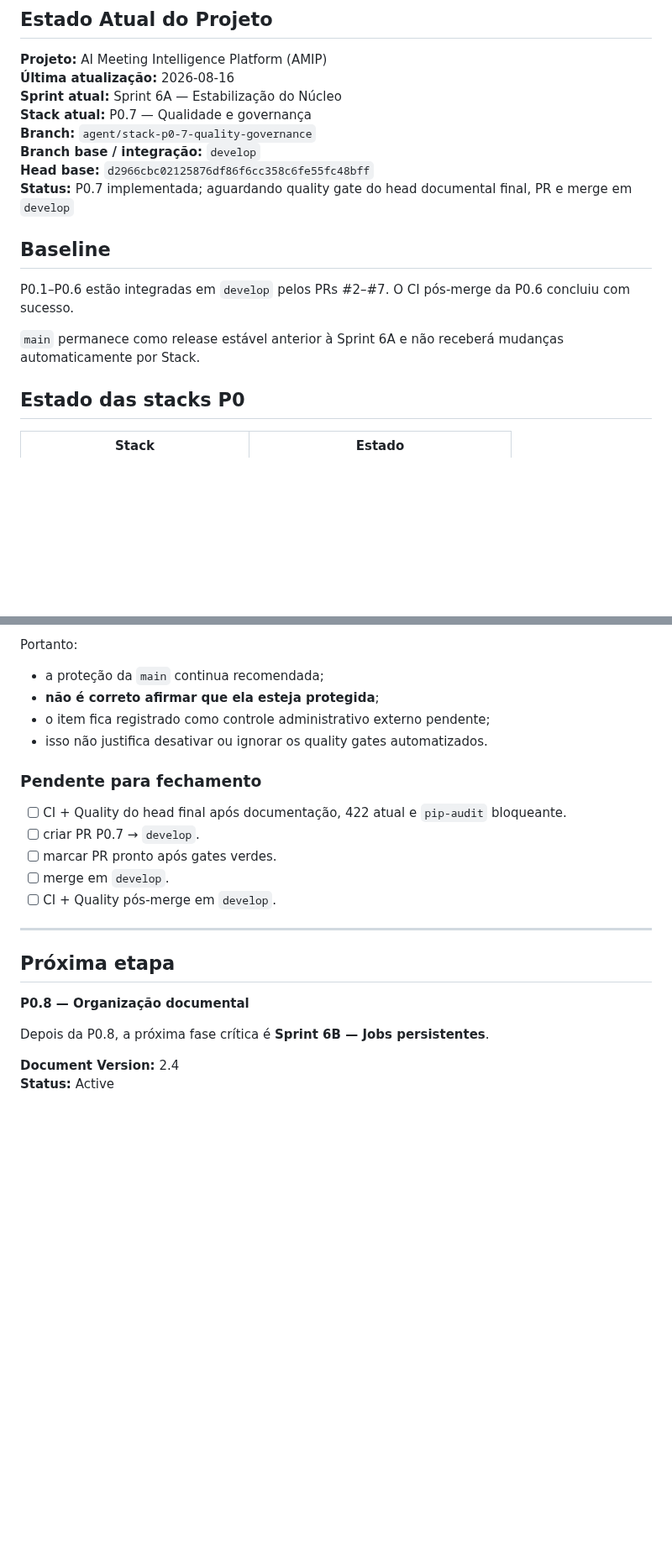
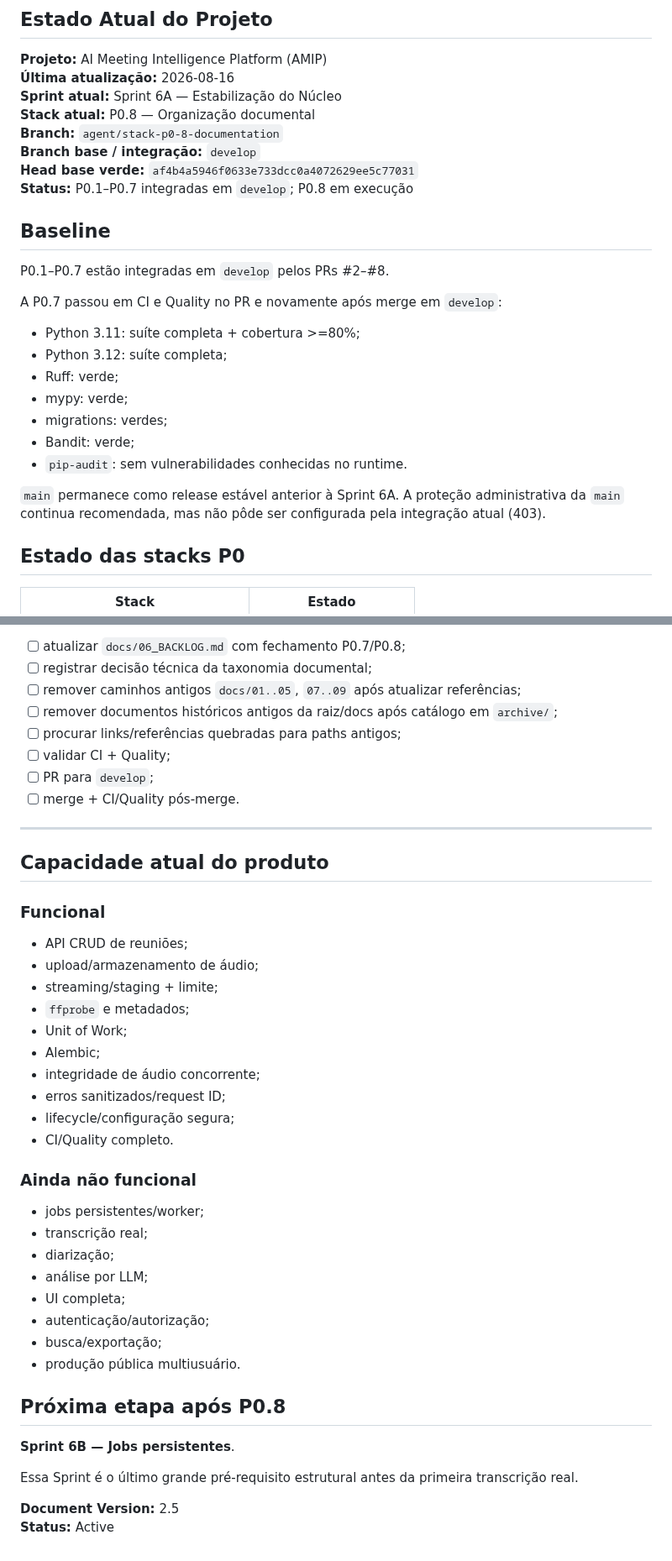
Before and after one commit to Kingnike1/transcripiton-python, a Markdown page: PROJECT_STATE.MD, 2 parts joined by grey strips. Shown at 84% size. GitHub-like rendering; blank space fills up the shorter version.

```diff
--- a/PROJECT_STATE.MD
+++ b/PROJECT_STATE.MD
@@ -5,17 +5,27 @@
 **Projeto:** AI Meeting Intelligence Platform (AMIP)
 **Última atualização:** 2026-08-16
 **Sprint atual:** Sprint 6A — Estabilização do Núcleo
-**Stack atual:** P0.7 — Qualidade e governança
-**Branch:** `agent/stack-p0-7-quality-governance`
+**Stack atual:** P0.8 — Organização documental
+**Branch:** `agent/stack-p0-8-documentation`
 **Branch base / integração:** `develop`
-**Head base:** `d2966cbc02125876df86f6cc358c6fe55fc48bff`
-**Status:** P0.7 implementada; aguardando quality gate do head documental final, PR e merge em `develop`
+**Head base verde:** `af4b4a5946f0633e733dcc0a4072629ee5c77031`
+**Status:** P0.1–P0.7 integradas em `develop`; P0.8 em execução
 
 ## Baseline
 
-P0.1–P0.6 estão integradas em `develop` pelos PRs #2–#7. O CI pós-merge da P0.6 concluiu com sucesso.
+P0.1–P0.7 estão integradas em `develop` pelos PRs #2–#8.
 
-`main` permanece como release estável anterior à Sprint 6A e não receberá mudanças automaticamente por Stack.
+A P0.7 passou em CI e Quality no PR e novamente após merge em `develop`:
+
+- Python 3.11: suíte completa + cobertura >=80%;
+- Python 3.12: suíte completa;
+- Ruff: verde;
+- mypy: verde;
+- migrations: verdes;
+- Bandit: verde;
+- `pip-audit`: sem vulnerabilidades conhecidas no runtime.
+
+`main` permanece como release estável anterior à Sprint 6A. A proteção administrativa da `main` continua recomendada, mas não pôde ser configurada pela integração atual (403).
 
 ## Estado das stacks P0
 
@@ -90,25 +77,45 @@ A consulta ao endpoint de proteção da `main` retornou **403** com a permissão
-Portanto:
-
-- a proteção da `main` continua recomendada;
-- **não é correto afirmar que ela esteja protegida**;
-- o item fica registrado como controle administrativo externo pendente;
-- isso não justifica desativar ou ignorar os quality gates automatizados.
-
-### Pendente para fechamento
-
-- [ ] CI + Quality do head final após documentação, 422 atual e `pip-audit` bloqueante.
-- [ ] criar PR P0.7 → `develop`.
-- [ ] marcar PR pronto após gates verdes.
-- [ ] merge em `develop`.
-- [ ] CI + Quality pós-merge em `develop`.
+- [ ] atualizar `docs/06_BACKLOG.md` com fechamento P0.7/P0.8;
+- [ ] registrar decisão técnica da taxonomia documental;
+- [ ] remover caminhos antigos `docs/01..05`, `07..09` após atualizar referências;
+- [ ] remover documentos históricos antigos da raiz/docs após catálogo em `archive/`;
+- [ ] procurar links/referências quebradas para paths antigos;
+- [ ] validar CI + Quality;
+- [ ] PR para `develop`;
+- [ ] merge + CI/Quality pós-merge.
 
 ---
 
-## Próxima etapa
+## Capacidade atual do produto
 
-**P0.8 — Organização documental**
+### Funcional
 
-Depois da P0.8, a próxima fase crítica é **Sprint 6B — Jobs persistentes**.
+- API CRUD de reuniões;
+- upload/armazenamento de áudio;
+- streaming/staging + limite;
+- `ffprobe` e metadados;
+- Unit of Work;
+- Alembic;
+- integridade de áudio concorrente;
+- erros sanitizados/request ID;
+- lifecycle/configuração segura;
+- CI/Quality completo.
 
-**Document Version:** 2.4
+### Ainda não funcional
+
+- jobs persistentes/worker;
+- transcrição real;
+- diarização;
+- análise por LLM;
+- UI completa;
+- autenticação/autorização;
+- busca/exportação;
+- produção pública multiusuário.
+
+## Próxima etapa após P0.8
+
+**Sprint 6B — Jobs persistentes**.
+
+Essa Sprint é o último grande pré-requisito estrutural antes da primeira transcrição real.
+
+**Document Version:** 2.5
 **Status:** Active
```
Also changed, not shown: other parts of PROJECT_STATE.MD (+27 -50 lines).
